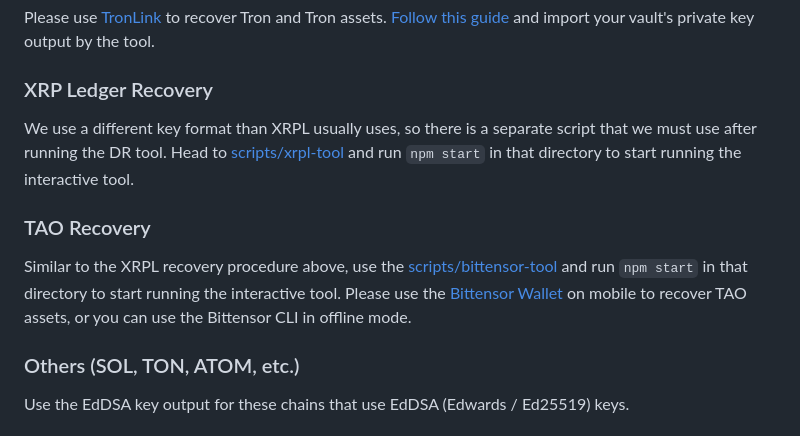
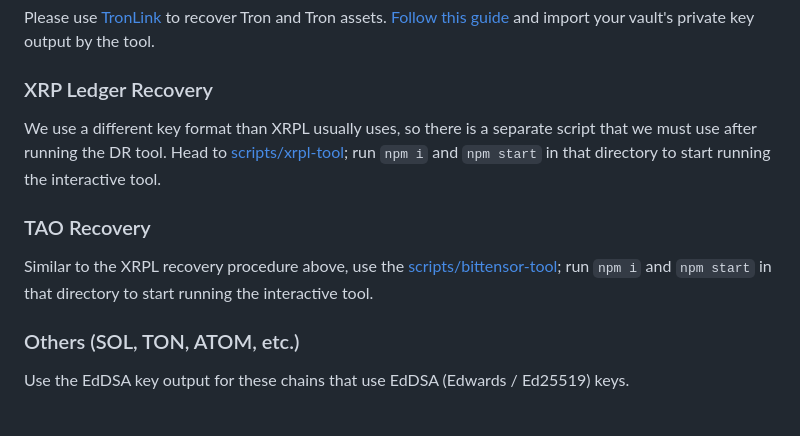
Before and after one commit to IoFinnet/io-vault-disaster-recovery-cli, a Markdown page: README.md, the part around the change. GitHub-like rendering.

Commit message:
chore: Update README.md

```diff
--- a/README.md
+++ b/README.md
@@ -98,11 +98,11 @@ Please use [TronLink](https://www.tronlink.org) to recover Tron and Tron assets.
 
 ### XRP Ledger Recovery
 
-We use a different key format than XRPL usually uses, so there is a separate script that we must use after running the DR tool. Head to [scripts/xrpl-tool](./scripts/xrpl-tool) and run `npm start` in that directory to start running the interactive tool.
+We use a different key format than XRPL usually uses, so there is a separate script that we must use after running the DR tool. Head to [scripts/xrpl-tool](./scripts/xrpl-tool); run `npm i` and `npm start` in that directory to start running the interactive tool.
 
 ### TAO Recovery
 
-Similar to the XRPL recovery procedure above, use the [scripts/bittensor-tool](./scripts/bittensor-tool) and run `npm start` in that directory to start running the interactive tool. Please use the [Bittensor Wallet](https://bittensor.com/wallet) on mobile to recover TAO assets, or you can use the Bittensor CLI in offline mode.
+Similar to the XRPL recovery procedure above, use the [scripts/bittensor-tool](./scripts/bittensor-tool); run `npm i` and `npm start` in that directory to start running the interactive tool.
 
 ### Others (SOL, TON, ATOM, etc.)
 
```
